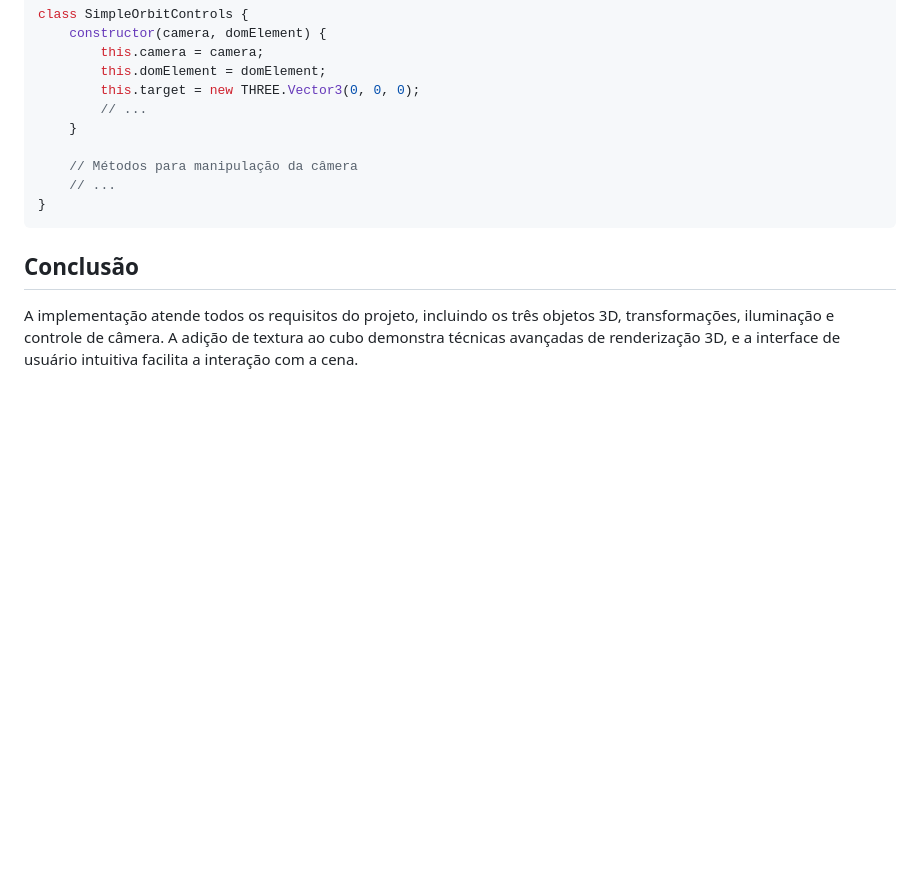
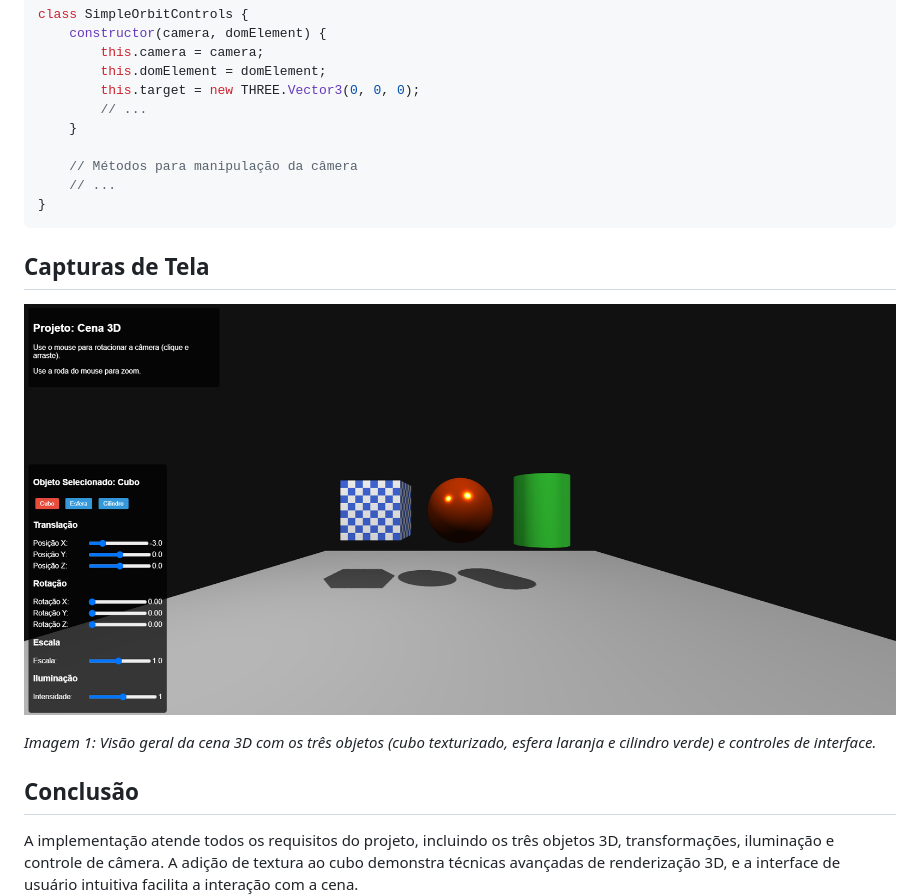
Before and after one commit to luizmineiro/comp-grafica-3D, a Markdown page: README.md, the part around the change. Rendered like a GitHub page; pictures changed too: 2025-05-06 231957.png (added); blank space fills up the shorter version.

````diff
--- a/README.md
+++ b/README.md
@@ -102,6 +102,12 @@ class SimpleOrbitControls {
 }
 ```
 
+## Capturas de Tela
+
+![Cena 3D com objetos em suas posições iniciais](./2025-05-06%20231957.png)
+
+*Imagem 1: Visão geral da cena 3D com os três objetos (cubo texturizado, esfera laranja e cilindro verde) e controles de interface.*
+
 ## Conclusão
 
 A implementação atende todos os requisitos do projeto, incluindo os três objetos 3D, transformações, iluminação e controle de câmera. A adição de textura ao cubo demonstra técnicas avançadas de renderização 3D, e a interface de usuário intuitiva facilita a interação com a cena.
````
